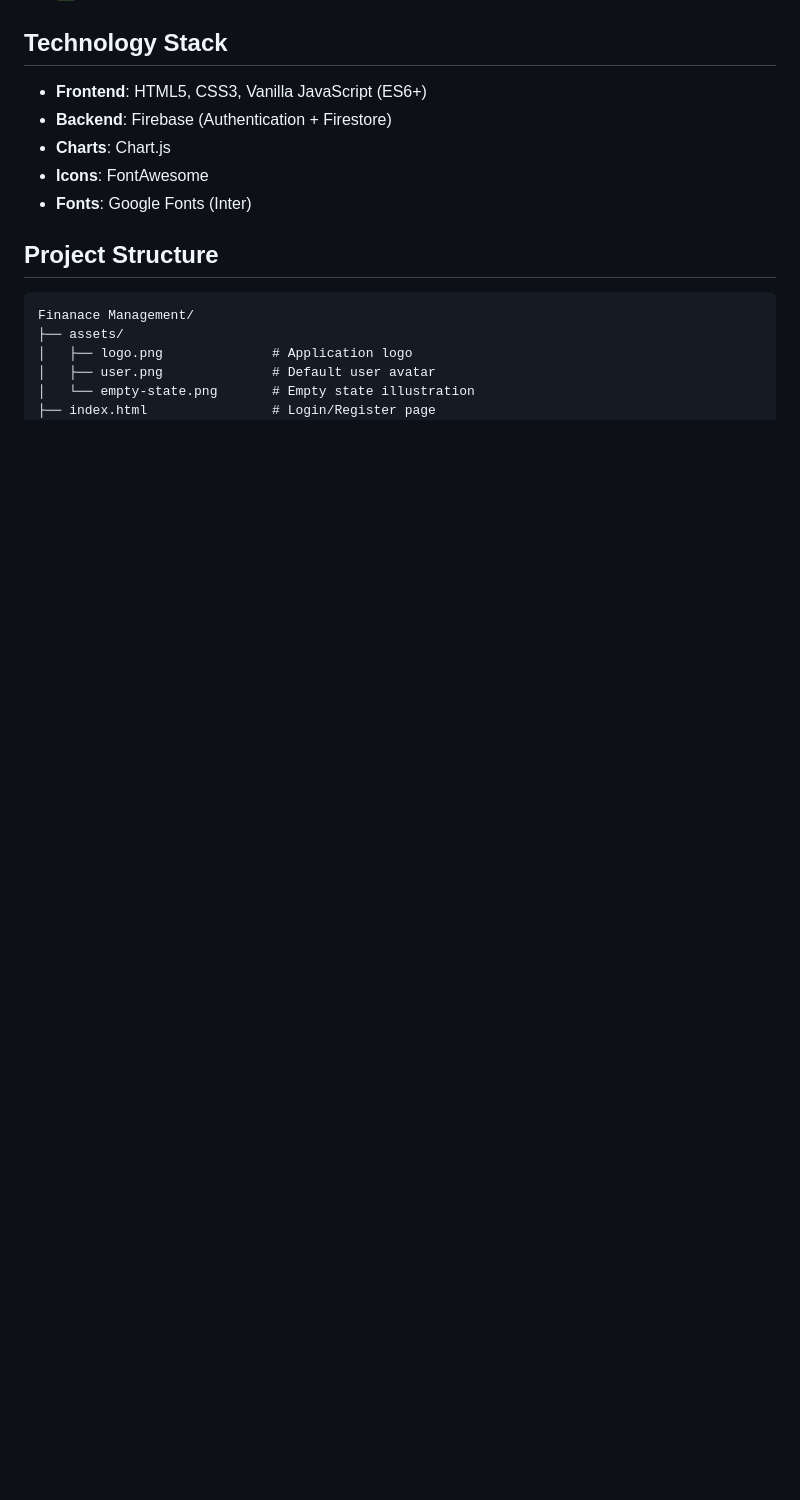
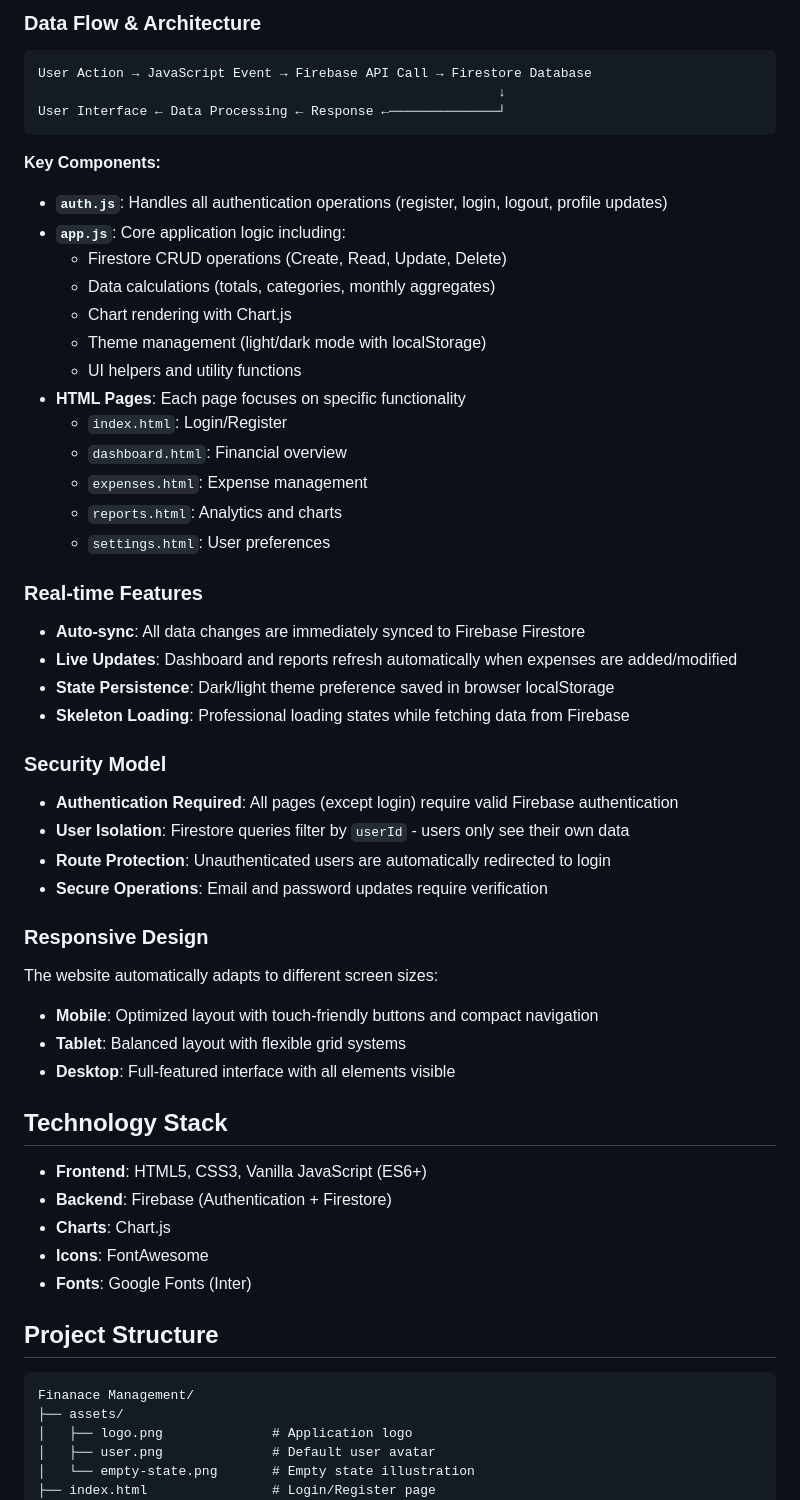
Before and after one commit to Its-Yasir/Finanace-Management, a Markdown page: README.md, the part around one of its changes. Rendered like a GitHub page; blank space fills up the shorter version.

````diff
--- a/README.md
+++ b/README.md
@@ -17,3 +70,48 @@ A modern, responsive web application for tracking personal expenses built with v
+### Data Flow & Architecture
+
+```
+User Action → JavaScript Event → Firebase API Call → Firestore Database
+                                                           ↓
+User Interface ← Data Processing ← Response ←──────────────┘
+```
+
+**Key Components:**
+
+- **`auth.js`**: Handles all authentication operations (register, login, logout, profile updates)
+- **`app.js`**: Core application logic including:
+  - Firestore CRUD operations (Create, Read, Update, Delete)
+  - Data calculations (totals, categories, monthly aggregates)
+  - Chart rendering with Chart.js
+  - Theme management (light/dark mode with localStorage)
+  - UI helpers and utility functions
+- **HTML Pages**: Each page focuses on specific functionality
+  - `index.html`: Login/Register
+  - `dashboard.html`: Financial overview
+  - `expenses.html`: Expense management
+  - `reports.html`: Analytics and charts
+  - `settings.html`: User preferences
+
+### Real-time Features
+
+- **Auto-sync**: All data changes are immediately synced to Firebase Firestore
+- **Live Updates**: Dashboard and reports refresh automatically when expenses are added/modified
+- **State Persistence**: Dark/light theme preference saved in browser localStorage
+- **Skeleton Loading**: Professional loading states while fetching data from Firebase
+
+### Security Model
+
+- **Authentication Required**: All pages (except login) require valid Firebase authentication
+- **User Isolation**: Firestore queries filter by `userId` - users only see their own data
+- **Route Protection**: Unauthenticated users are automatically redirected to login
+- **Secure Operations**: Email and password updates require verification
+
+### Responsive Design
+
+The website automatically adapts to different screen sizes:
+
+- **Mobile**: Optimized layout with touch-friendly buttons and compact navigation
+- **Tablet**: Balanced layout with flexible grid systems
+- **Desktop**: Full-featured interface with all elements visible
 
 ## Technology Stack
 
````
Also changed, not shown: other parts of README.md (+53 -0 lines), INCOME_FEATURE.md (deleted, +0 -215 lines), SECURITY.md (deleted, +0 -318 lines).
